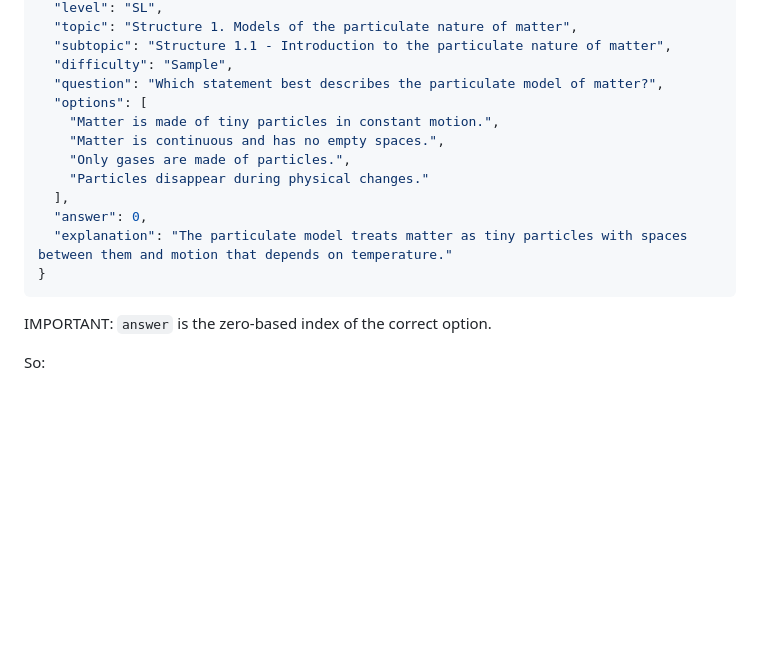
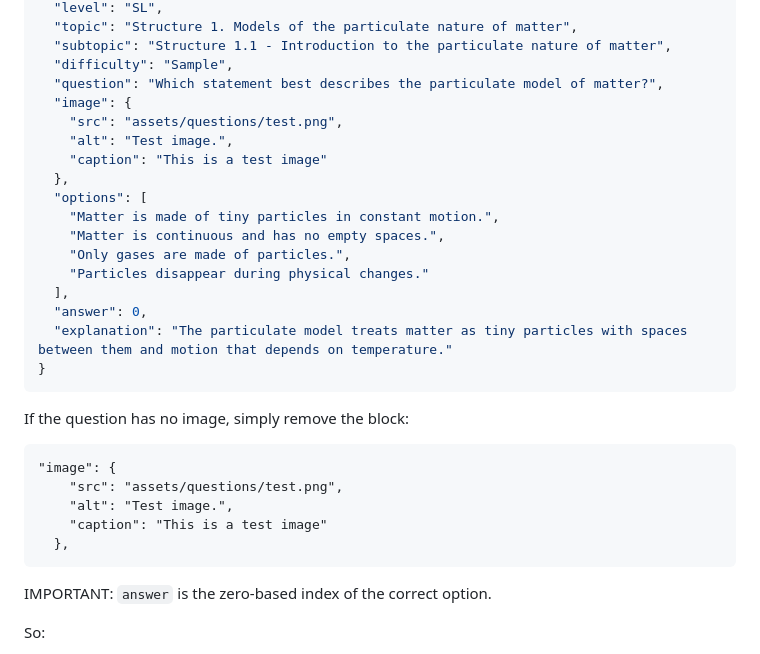
Before and after one commit to interstellardrumbeat/what-should-i-revise, a Markdown page: README.md, the part around the change. GitHub-like rendering; blank space fills up the shorter version.

Commit message:
Enhance question format with image support
Added image metadata to question format in README.

````diff
--- a/README.md
+++ b/README.md
@@ -73,6 +73,11 @@ Each question uses this format:
   "subtopic": "Structure 1.1 - Introduction to the particulate nature of matter",
   "difficulty": "Sample",
   "question": "Which statement best describes the particulate model of matter?",
+  "image": {
+    "src": "assets/questions/test.png",
+    "alt": "Test image.",
+    "caption": "This is a test image"
+  },
   "options": [
     "Matter is made of tiny particles in constant motion.",
     "Matter is continuous and has no empty spaces.",
@@ -82,6 +87,15 @@ Each question uses this format:
   "answer": 0,
   "explanation": "The particulate model treats matter as tiny particles with spaces between them and motion that depends on temperature."
 }
+```
+
+If the question has no image, simply remove the block:
+```
+"image": {
+    "src": "assets/questions/test.png",
+    "alt": "Test image.",
+    "caption": "This is a test image"
+  },
 ```
 
 IMPORTANT: `answer` is the zero-based index of the correct option.
````
